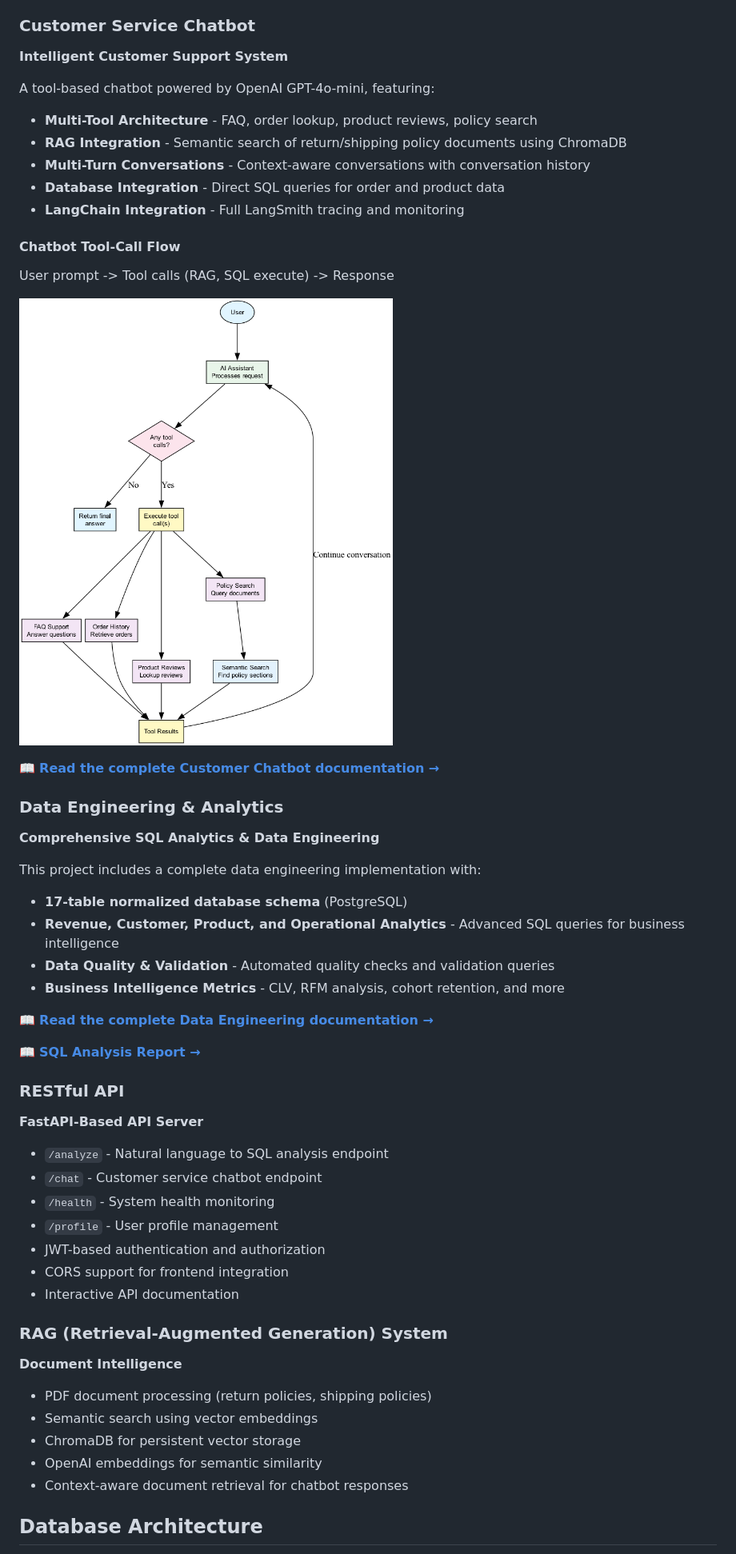
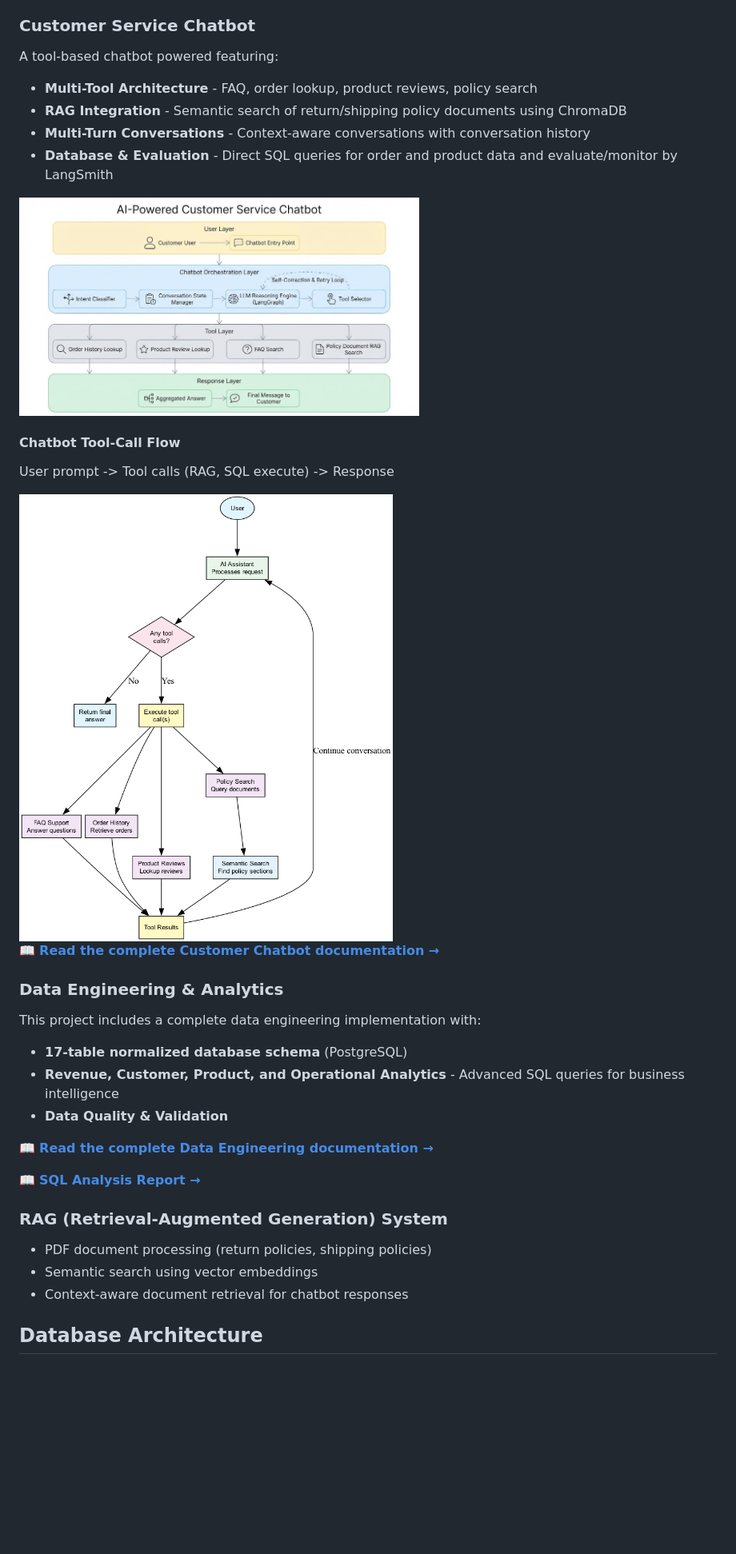
Before and after one commit to kensuke0529/e-commerce-rdms, a Markdown page: README.md, the part around the change printed below. Shown: that part at 80% size. GitHub-like rendering; pictures changed too: result/image/chatbot.jpg (added); blank space fills up the shorter version.

```diff
--- a/README.md
+++ b/README.md
@@ -29,56 +25,35 @@ An intelligent SQL generation system for internal analytics use, featuring:
 📖 **[Read the complete SQL Generator documentation →](script/sql_generator/README.md)**
 
 ### Customer Service Chatbot
-
-**Intelligent Customer Support System**
-
-A tool-based chatbot powered by OpenAI GPT-4o-mini, featuring:
+A tool-based chatbot powered featuring:
 - **Multi-Tool Architecture** - FAQ, order lookup, product reviews, policy search
 - **RAG Integration** - Semantic search of return/shipping policy documents using ChromaDB
 - **Multi-Turn Conversations** - Context-aware conversations with conversation history
-- **Database Integration** - Direct SQL queries for order and product data
-- **LangChain Integration** - Full LangSmith tracing and monitoring
+- **Database & Evaluation** - Direct SQL queries for order and product data and evaluate/monitor by LangSmith
+
+<img src="result/image/chatbot.jpg" alt="chatbot" width="500"/>
 
 #### Chatbot Tool-Call Flow
 
 User prompt -> Tool calls (RAG, SQL execute) -> Response
 
-![Chatbot Tool-Call Flow Diagram](result/image/chatbot_tool_call_flow.png)
+<img src="result/image/chatbot_tool_call_flow.png" alt="Chatbot Tool-Call Flow Diagram" width="500"/>
 
 📖 **[Read the complete Customer Chatbot documentation →](script/chatbot/README.md)**
 
 ### Data Engineering & Analytics
-
-**Comprehensive SQL Analytics & Data Engineering**
-
 This project includes a complete data engineering implementation with:
 - **17-table normalized database schema** (PostgreSQL)
 - **Revenue, Customer, Product, and Operational Analytics** - Advanced SQL queries for business intelligence
-- **Data Quality & Validation** - Automated quality checks and validation queries
-- **Business Intelligence Metrics** - CLV, RFM analysis, cohort retention, and more
+- **Data Quality & Validation**
 
 📖 **[Read the complete Data Engineering documentation →](sql/README.md)**
 
 📖 **[SQL Analysis Report →](../result/report.md)**
 
-### RESTful API
-
-**FastAPI-Based API Server**
-- `/analyze` - Natural language to SQL analysis endpoint
-- `/chat` - Customer service chatbot endpoint
-- `/health` - System health monitoring
-- `/profile` - User profile management
-- JWT-based authentication and authorization
-- CORS support for frontend integration
-- Interactive API documentation
-
 ### RAG (Retrieval-Augmented Generation) System
-
-**Document Intelligence**
 - PDF document processing (return policies, shipping policies)
 - Semantic search using vector embeddings
-- ChromaDB for persistent vector storage
-- OpenAI embeddings for semantic similarity
 - Context-aware document retrieval for chatbot responses
 
 ## Database Architecture
```
Also changed, not shown: other parts of README.md (+5 -44 lines), script/chatbot/README.md (+8 -51 lines), script/sql_generator/README.md (+13 -72 lines), 4 other files.
